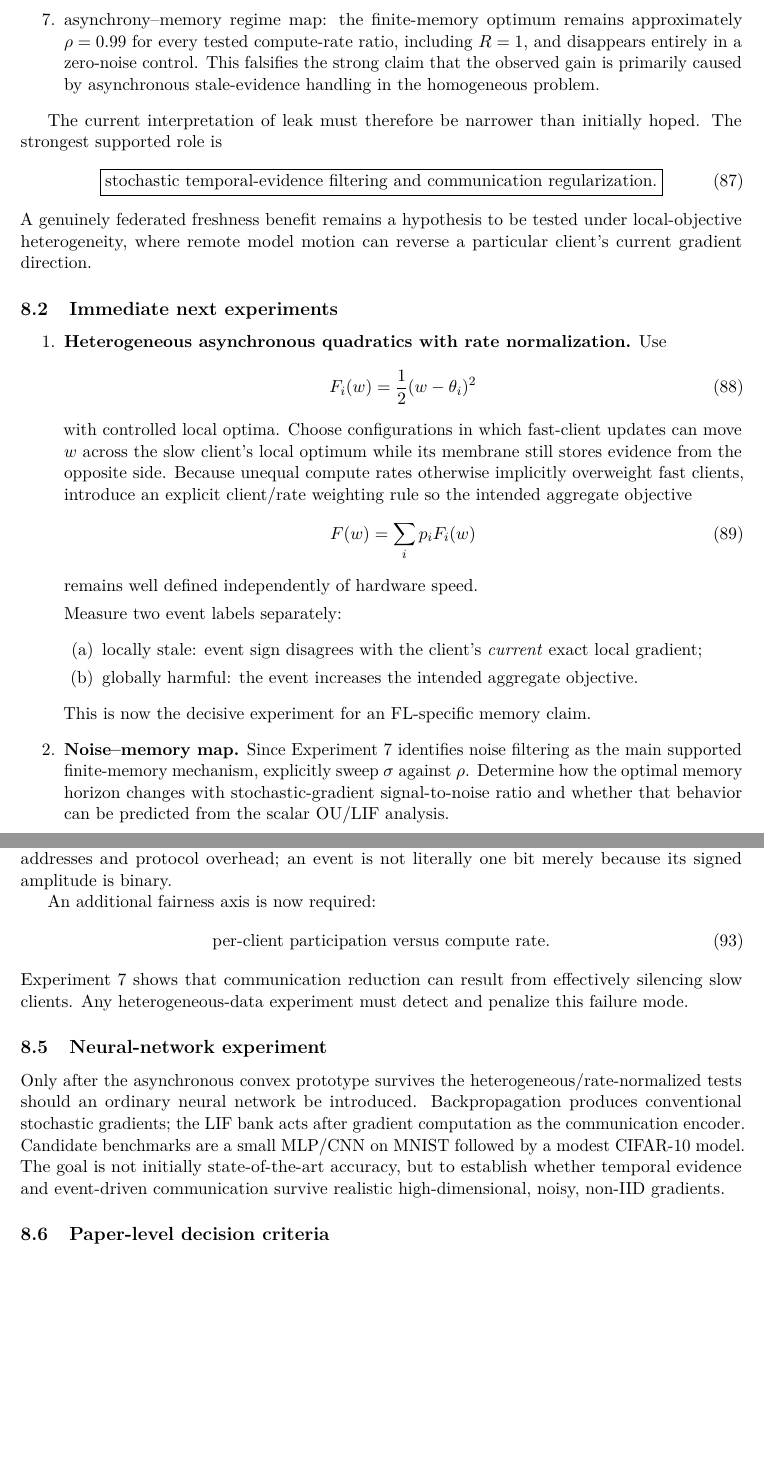
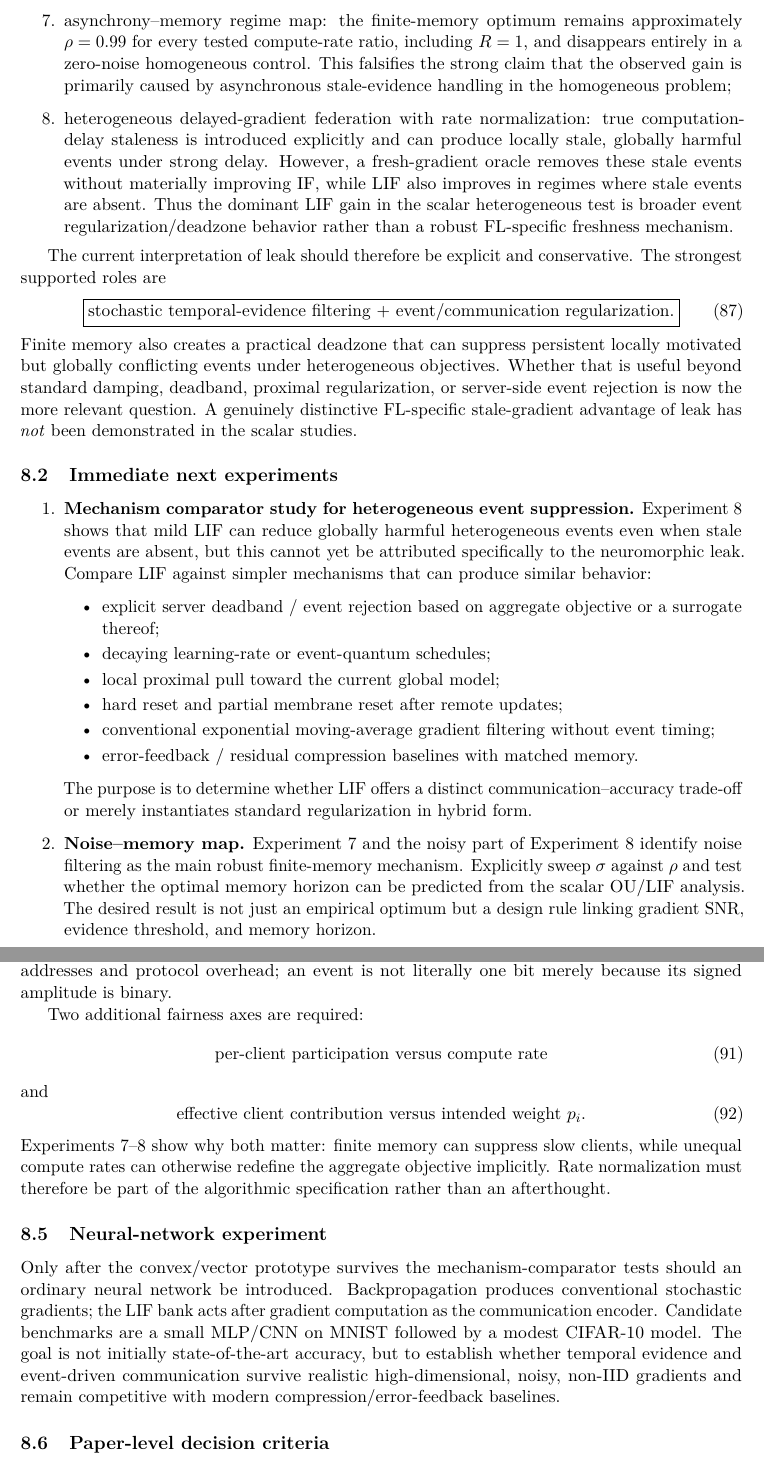
Before and after one commit to j-cap/2026_NeuromorphicFL, a LaTeX paper (report/main.tex, which reads report/sections/05_roadmap.tex): two parts of pages 23 and 25 of 26 before the commit and two parts of pages 23 and 25 of 27 after it, joined at a grey line, cut so that both start at the same text, the shorter picture padded with empty space. Compiled offline with pdfLaTeX.

Commit message:
Update roadmap after heterogeneous delayed-gradient test

```diff
--- a/report/sections/05_roadmap.tex
+++ b/report/sections/05_roadmap.tex
@@ -10,33 +10,29 @@ The first seven experiments now establish the following progression:
   \item controlled stale membrane: leakage erases an opposing membrane sign faster but does not reduce the total first-passage time to a useful threshold event, and sufficiently strong leakage creates a deadzone;
   \item controlled asynchronous model drift: the same distinction holds when the objective is fixed and the gradient changes only because the server model moves;
   \item endogenous two-client asynchronous learning: a selected noisy operating point shows a net benefit for mild finite memory, initially suggesting soft stale-evidence invalidation;
-  \item asynchrony--memory regime map: the finite-memory optimum remains approximately $\rho=0.99$ for every tested compute-rate ratio, including $R=1$, and disappears entirely in a zero-noise control. This falsifies the strong claim that the observed gain is primarily caused by asynchronous stale-evidence handling in the homogeneous problem.
+  \item asynchrony--memory regime map: the finite-memory optimum remains approximately $\rho=0.99$ for every tested compute-rate ratio, including $R=1$, and disappears entirely in a zero-noise homogeneous control. This falsifies the strong claim that the observed gain is primarily caused by asynchronous stale-evidence handling in the homogeneous problem;
+  \item heterogeneous delayed-gradient federation with rate normalization: true computation-delay staleness is introduced explicitly and can produce locally stale, globally harmful events under strong delay. However, a fresh-gradient oracle removes these stale events without materially improving IF, while LIF also improves in regimes where stale events are absent. Thus the dominant LIF gain in the scalar heterogeneous test is broader event regularization/deadzone behavior rather than a robust FL-specific freshness mechanism.
 \end{enumerate}
 
-The current interpretation of leak must therefore be narrower than initially hoped. The strongest supported role is
+The current interpretation of leak should therefore be explicit and conservative. The strongest supported roles are
 \begin{equation}
-  \boxed{\text{stochastic temporal-evidence filtering and communication regularization}.}
+  \boxed{\text{stochastic temporal-evidence filtering + event/communication regularization}.}
 \end{equation}
-A genuinely federated freshness benefit remains a hypothesis to be tested under local-objective heterogeneity, where remote model motion can reverse a particular client's current gradient direction.
+Finite memory also creates a practical deadzone that can suppress persistent locally motivated but globally conflicting events under heterogeneous objectives. Whether that is useful beyond standard damping, deadband, proximal regularization, or server-side event rejection is now the more relevant question. A genuinely distinctive FL-specific stale-gradient advantage of leak has \emph{not} been demonstrated in the scalar studies.
 
 \subsection{Immediate next experiments}
 
 \begin{enumerate}
-  \item \textbf{Heterogeneous asynchronous quadratics with rate normalization.} Use
-  \begin{equation}
-    F_i(w)=\frac12(w-\theta_i)^2
-  \end{equation}
-  with controlled local optima. Choose configurations in which fast-client updates can move $w$ across the slow client's local optimum while its membrane still stores evidence from the opposite side. Because unequal compute rates otherwise implicitly overweight fast clients, introduce an explicit client/rate weighting rule so the intended aggregate objective
-  \begin{equation}
-    F(w)=\sum_i p_iF_i(w)
-  \end{equation}
-  remains well defined independently of hardware speed.
+  \item \textbf{Mechanism comparator study for heterogeneous event suppression.} Experiment~8 shows that mild LIF can reduce globally harmful heterogeneous events even when stale events are absent, but this cannot yet be attributed specifically to the neuromorphic leak. Compare LIF against simpler mechanisms that can produce similar behavior:
+  \begin{itemize}
+    \item explicit server deadband / event rejection based on aggregate objective or a surrogate thereof;
+    \item decaying learning-rate or event-quantum schedules;
+    \item local proximal pull toward the current global model;
+    \item hard reset and partial membrane reset after remote updates;
+    \item conventional exponential moving-average gradient filtering without event timing;
+    \item error-feedback / residual compression baselines with matched memory.
+  \end{itemize}
+  The purpose is to determine whether LIF offers a distinct communication--accuracy trade-off or merely instantiates standard regularization in hybrid form.
 
-  Measure two event labels separately:
-  \begin{enumerate}
-    \item locally stale: event sign disagrees with the client's \emph{current} exact local gradient;
-    \item globally harmful: the event increases the intended aggregate objective.
-  \end{enumerate}
-  This is now the decisive experiment for an FL-specific memory claim.
+  \item \textbf{Noise--memory map.} Experiment~7 and the noisy part of Experiment~8 identify noise filtering as the main robust finite-memory mechanism. Explicitly sweep $\sigma$ against $\rho$ and test whether the optimal memory horizon can be predicted from the scalar OU/LIF analysis. The desired result is not just an empirical optimum but a design rule linking gradient SNR, evidence threshold, and memory horizon.
 
-  \item \textbf{Noise--memory map.} Since Experiment~7 identifies noise filtering as the main supported finite-memory mechanism, explicitly sweep $\sigma$ against $\rho$. Determine how the optimal memory horizon changes with stochastic-gradient signal-to-noise ratio and whether that behavior can be predicted from the scalar OU/LIF analysis.
@@ -84,15 +80,19 @@ and
 \end{equation}
 not accuracy versus nominal rounds. Actual encoding cost must include coordinate or block addresses and protocol overhead; an event is not literally one bit merely because its signed amplitude is binary.
 
-An additional fairness axis is now required:
+Two additional fairness axes are required:
 \begin{equation}
-  \text{per-client participation versus compute rate}.
+  \text{per-client participation versus compute rate}
 \end{equation}
-Experiment~7 shows that communication reduction can result from effectively silencing slow clients. Any heterogeneous-data experiment must detect and penalize this failure mode.
+and
+\begin{equation}
+  \text{effective client contribution versus intended weight }p_i.
+\end{equation}
+Experiments~7--8 show why both matter: finite memory can suppress slow clients, while unequal compute rates can otherwise redefine the aggregate objective implicitly. Rate normalization must therefore be part of the algorithmic specification rather than an afterthought.
 
 \subsection{Neural-network experiment}
 
-Only after the asynchronous convex prototype survives the heterogeneous/rate-normalized tests should an ordinary neural network be introduced. Backpropagation produces conventional stochastic gradients; the LIF bank acts after gradient computation as the communication encoder. Candidate benchmarks are a small MLP/CNN on MNIST followed by a modest CIFAR-10 model. The goal is not initially state-of-the-art accuracy, but to establish whether temporal evidence and event-driven communication survive realistic high-dimensional, noisy, non-IID gradients.
+Only after the convex/vector prototype survives the mechanism-comparator tests should an ordinary neural network be introduced. Backpropagation produces conventional stochastic gradients; the LIF bank acts after gradient computation as the communication encoder. Candidate benchmarks are a small MLP/CNN on MNIST followed by a modest CIFAR-10 model. The goal is not initially state-of-the-art accuracy, but to establish whether temporal evidence and event-driven communication survive realistic high-dimensional, noisy, non-IID gradients and remain competitive with modern compression/error-feedback baselines.
 
 \subsection{Paper-level decision criteria}
 
```
Also changed, not shown: report/sections/05_roadmap.tex (24 more changed lines).
